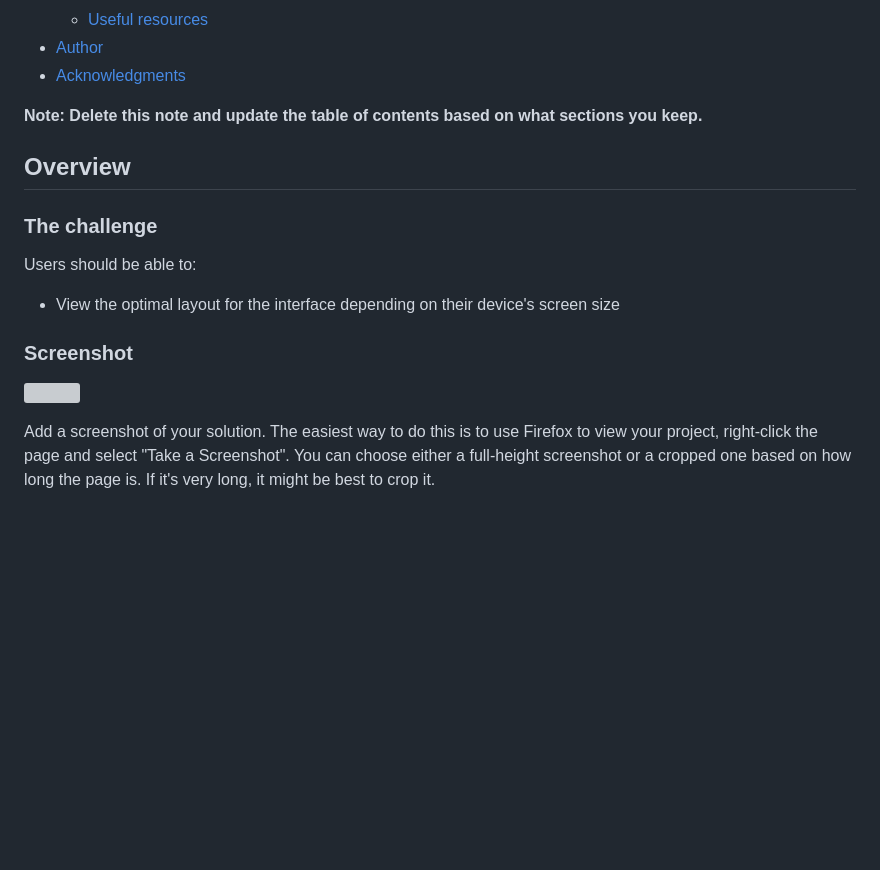
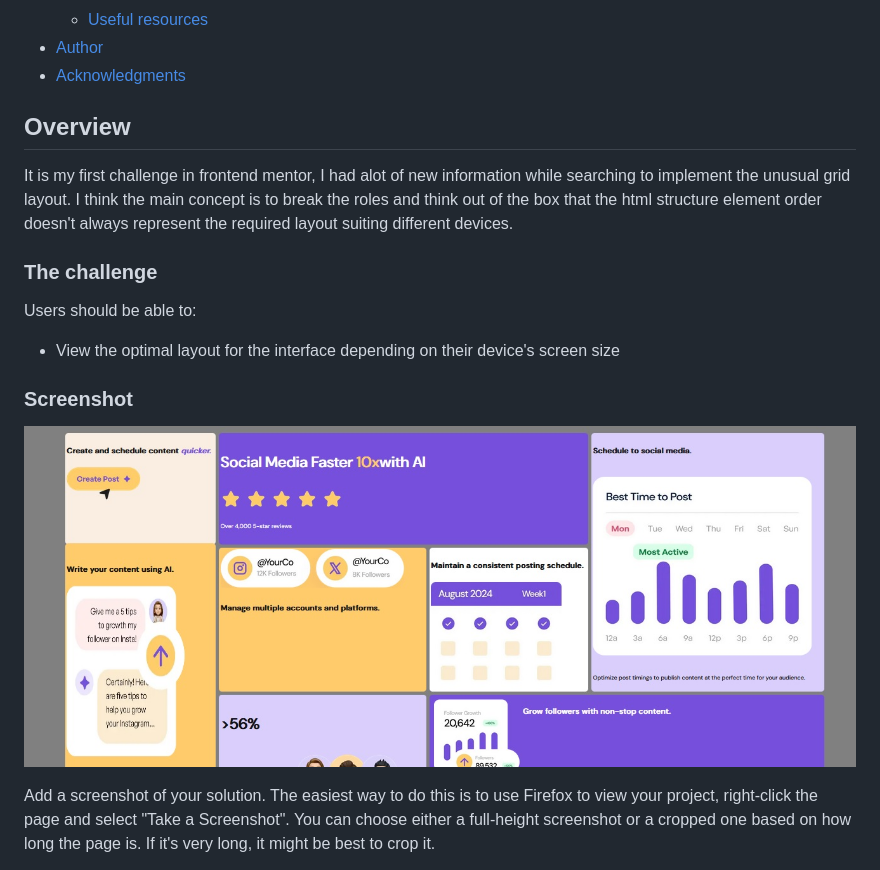
Before and after one commit to rawad-hamod/Frontend-Mentor-Bento-grid, a Markdown page: README-template.md, the part around the change. Rendered like a GitHub page; pictures changed too: screenshots/desktop.jpg (added); blank space fills up the shorter version; grey boxes are pictures that could not be loaded.

```diff
--- a/README-template.md
+++ b/README-template.md
@@ -16,10 +16,10 @@ This is a solution to the [Bento grid challenge on Frontend Mentor](https://www.
 - [Author](#author)
 - [Acknowledgments](#acknowledgments)
 
-**Note: Delete this note and update the table of contents based on what sections you keep.**
 
 ## Overview
-
+It is my first challenge in frontend mentor, I had alot of new information while searching to implement the unusual grid layout.
+I think the main concept is to break the roles and think out of the box that the html structure element order doesn't always represent the required layout suiting different devices.
 ### The challenge
 
 Users should be able to:
@@ -28,7 +28,7 @@ Users should be able to:
 
 ### Screenshot
 
-![](./screenshot.jpg)
+![the desktop 1400 px](./screenshots/desktop.jpg)
 
 Add a screenshot of your solution. The easiest way to do this is to use Firefox to view your project, right-click the page and select "Take a Screenshot". You can choose either a full-height screenshot or a cropped one based on how long the page is. If it's very long, it might be best to crop it.
 
```
Also changed, not shown: README.md (deleted, +0 -97 lines), 2 other files.
